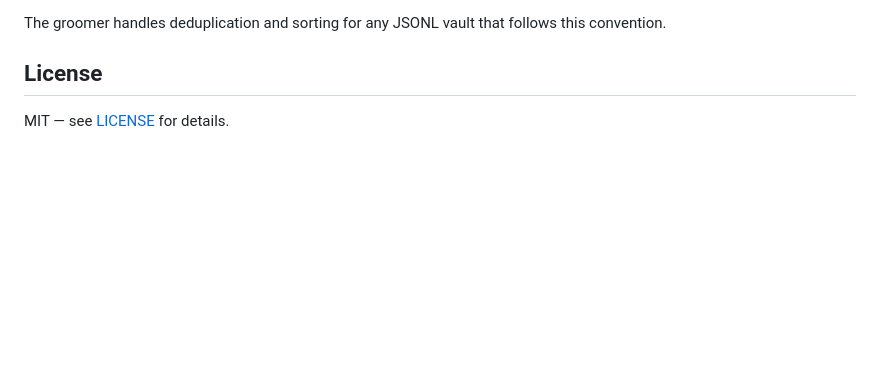
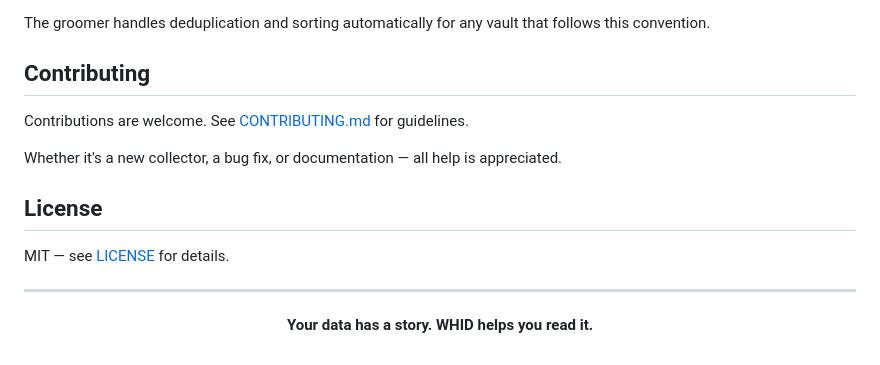
Before and after one commit to matjes993/WhatHaveIDone, a Markdown page: README.md, the part around one of its changes. Drawn GitHub-style; blank space fills up the shorter version.

```diff
--- a/README.md
+++ b/README.md
@@ -101,7 +172,19 @@ Create a new file in `collectors/`. Each collector should:
 3. Track processed IDs in `processed_ids.txt`
 
-The groomer handles deduplication and sorting for any JSONL vault that follows this convention.
+The groomer handles deduplication and sorting automatically for any vault that follows this convention.
+
+## Contributing
+
+Contributions are welcome. See [CONTRIBUTING.md](.github/CONTRIBUTING.md) for guidelines.
+
+Whether it's a new collector, a bug fix, or documentation — all help is appreciated.
 
 ## License
 
 MIT — see [LICENSE](LICENSE) for details.
+
+---
+
+<p align="center">
+  <strong>Your data has a story. WHID helps you read it.</strong>
+</p>
```
Also changed, not shown: other parts of README.md (+117 -46 lines).
